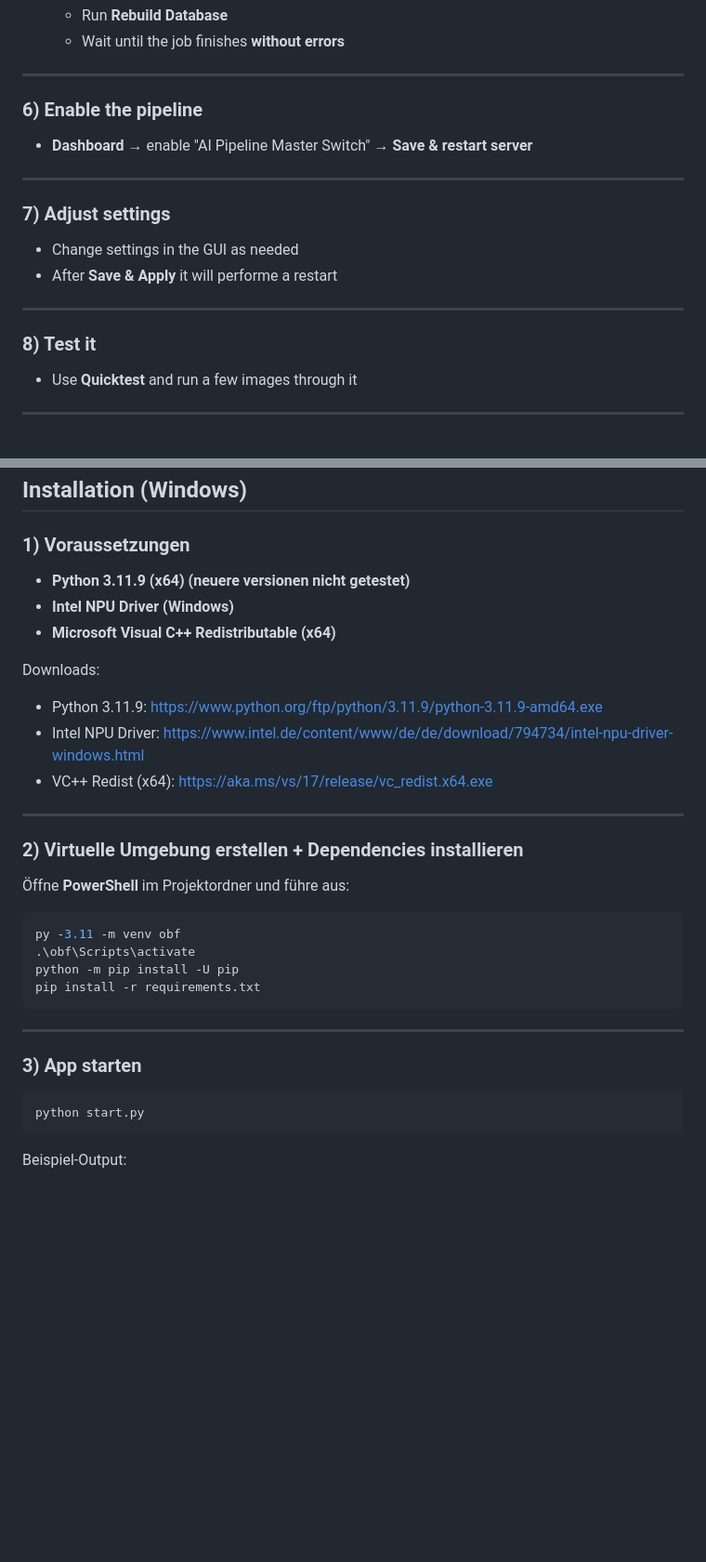
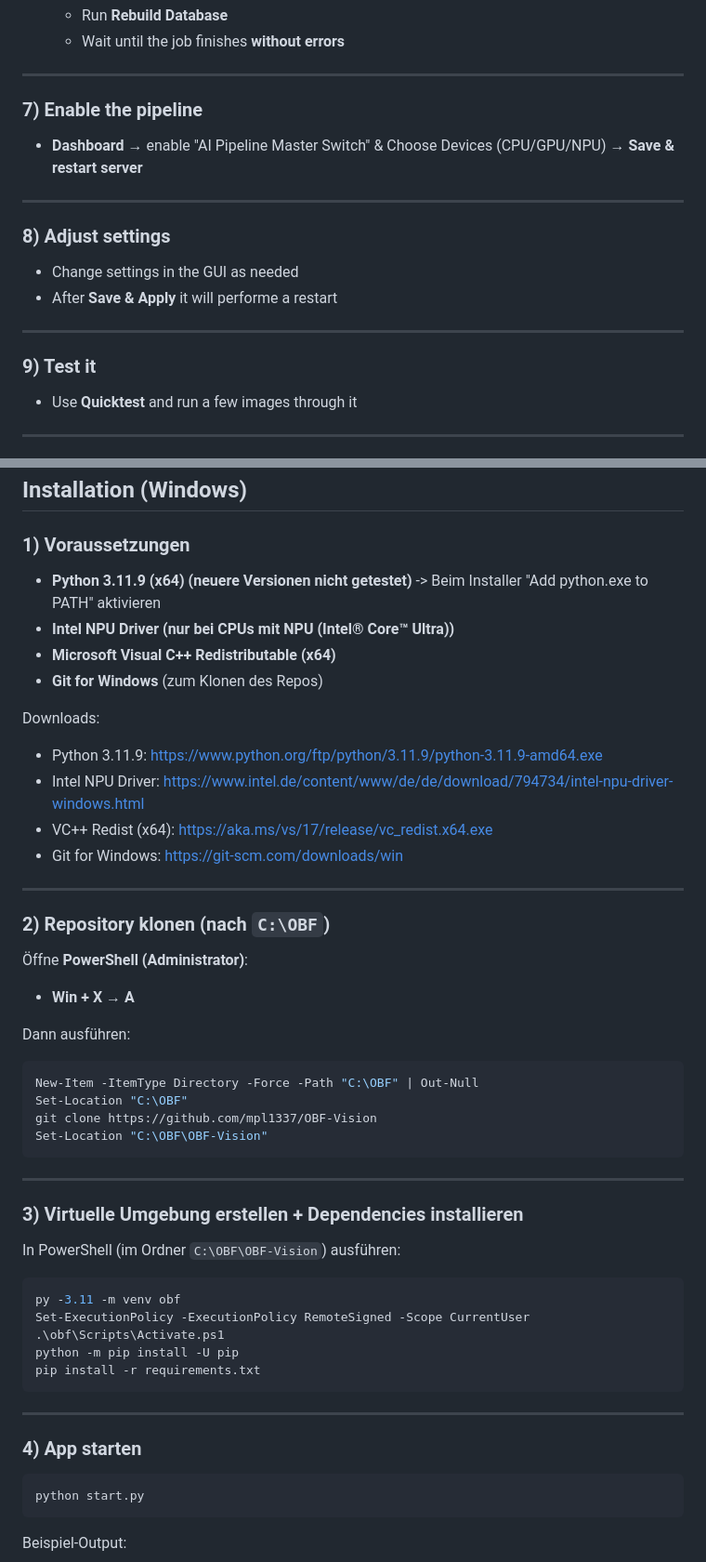
Before and after one commit to mpl1337/OBF-Vision, a Markdown page: README.md, 2 parts joined by grey strips. Shown at 93% size. GitHub-like rendering; blank space fills up the shorter version.

Commit message:
Update README with installation and setup instructions

````diff
--- a/README.md
+++ b/README.md
@@ -74,18 +91,18 @@ INFO uvicorn: connection open
 
 ---
 
-### 6) Enable the pipeline
-- **Dashboard** → enable "AI Pipeline Master Switch" → **Save & restart server**
+### 7) Enable the pipeline
+- **Dashboard** → enable "AI Pipeline Master Switch" & Choose Devices (CPU/GPU/NPU) → **Save & restart server**
 
 ---
 
-### 7) Adjust settings
+### 8) Adjust settings
 - Change settings in the GUI as needed
 - After **Save & Apply** it will performe a restart
 
 ---
 
-### 8) Test it
+### 9) Test it
 - Use **Quicktest** and run a few images through it
 
 ---
@@ -126,30 +143,49 @@ See `LICENSE` and any additional notes in the repository.
 ## Installation (Windows)
 
 ### 1) Voraussetzungen
-- **Python 3.11.9 (x64) (neuere versionen nicht getestet)**
-- **Intel NPU Driver (Windows)**
+- **Python 3.11.9 (x64) (neuere Versionen nicht getestet)**
+  -> Beim Installer "Add python.exe to PATH" aktivieren
+- **Intel NPU Driver (nur bei CPUs mit NPU (Intel® Core™ Ultra))**
 - **Microsoft Visual C++ Redistributable (x64)**
+- **Git for Windows** (zum Klonen des Repos)
 
 Downloads:
 - Python 3.11.9: https://www.python.org/ftp/python/3.11.9/python-3.11.9-amd64.exe
 - Intel NPU Driver: https://www.intel.de/content/www/de/de/download/794734/intel-npu-driver-windows.html
 - VC++ Redist (x64): https://aka.ms/vs/17/release/vc_redist.x64.exe
+- Git for Windows: https://git-scm.com/downloads/win
 
 ---
 
-### 2) Virtuelle Umgebung erstellen + Dependencies installieren
-Öffne **PowerShell** im Projektordner und führe aus:
+### 2) Repository klonen (nach `C:\OBF`)
+Öffne **PowerShell (Administrator)**:
+- **Win + X** → **A**
+
+Dann ausführen:
+
+```powershell
+New-Item -ItemType Directory -Force -Path "C:\OBF" | Out-Null
+Set-Location "C:\OBF"
+git clone https://github.com/mpl1337/OBF-Vision
+Set-Location "C:\OBF\OBF-Vision"
+```
+
+---
+
+### 3) Virtuelle Umgebung erstellen + Dependencies installieren
+In PowerShell (im Ordner `C:\OBF\OBF-Vision`) ausführen:
 
 ```powershell
 py -3.11 -m venv obf
-.\obf\Scripts\activate
+Set-ExecutionPolicy -ExecutionPolicy RemoteSigned -Scope CurrentUser
+.\obf\Scripts\Activate.ps1
 python -m pip install -U pip
 pip install -r requirements.txt
 ```
 
 ---
 
-### 3) App starten
+### 4) App starten
 ```powershell
 python start.py
 ```
````
Also changed, not shown: other parts of README.md (+33 -16 lines).
